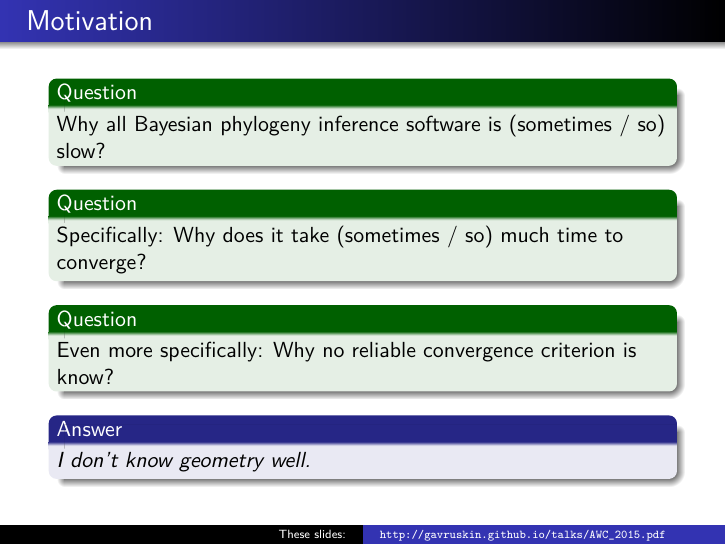
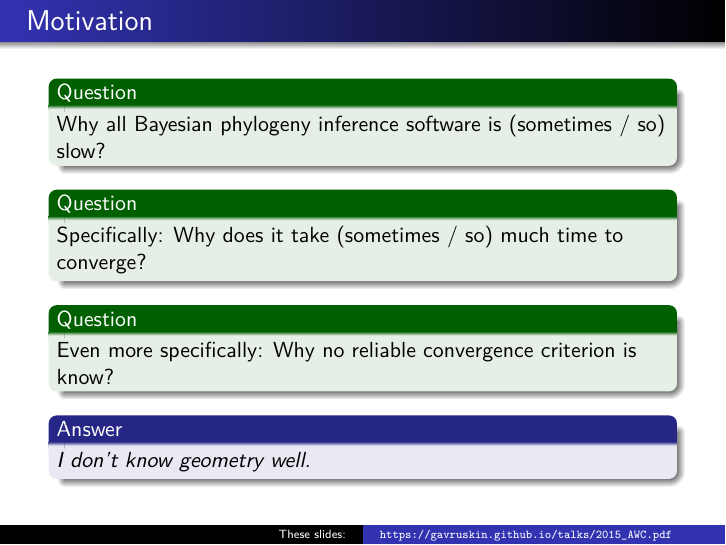
Before and after one commit to gavruskin/gavruskin.github.io, LaTeX slides (talks/2015_AWC.tex): page 6 of 23. Compiled offline with pdfLaTeX.

Commit message:
broken links fix in talks

```diff
--- a/talks/2015_AWC.tex
+++ b/talks/2015_AWC.tex
@@ -54,7 +54,7 @@
 \theoremstyle{example}
 \newtheorem{question}{Question}
 
-\title[\url{http://gavruskin.github.io/talks/AWC_2015.pdf}]{AWC Anual Meeting:\\
+\title[\url{https://gavruskin.github.io/talks/2015_AWC.pdf}]{AWC Anual Meeting:\\
 Convergence and curvature of phylogenetic Markov chains}
 \author[These slides:]{Alex Gavryushkin\\
 (joint work with Chris Whidden and Erick Matsen)}
```
Also changed, not shown: talks/2015_ETH.tex (+1 -1 lines), talks/2015_AWC.pdf, talks/2015_ETH.pdf.
